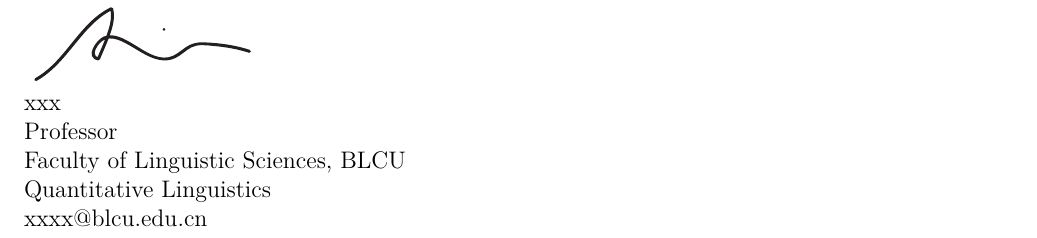
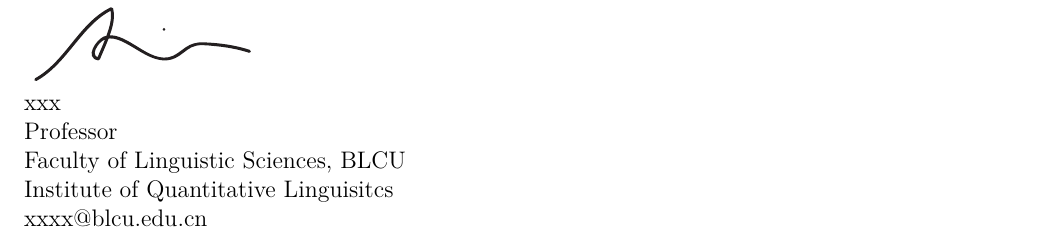
Before and after one commit to exusiaiwei/BLCU-Recommendation-Letter-Template, a LaTeX letter (main.tex): part of the page, cut so that both start at the same text. Compiled offline with XeLaTeX.

Commit message:
Update institute name in main.tex

```diff
--- a/main.tex
+++ b/main.tex
@@ -76,7 +76,7 @@
 \def\name{xxx \\
 	Professor \\
 	Faculty of Linguistic Sciences, BLCU \\
-	Quantitative Linguistics \\
+	Institute of Quantitative Linguisitcs \\
 	xxxx@blcu.edu.cn
 }
 %
```
